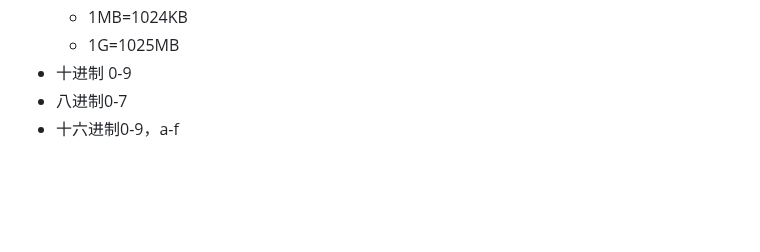
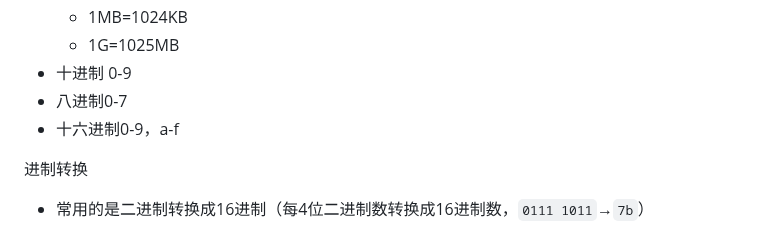
Before and after one commit to pqqqYa/electronic-tombstonev, a Markdown page: C语言/2. 数据类型.md, the part around the change. GitHub-like rendering; blank space fills up the shorter version.

Commit message:
vault backup: 2024-09-28 09:18:32

```diff
--- a/C语言/2. 数据类型.md
+++ b/C语言/2. 数据类型.md
@@ -163,3 +163,6 @@ int main()
 * 十进制 0-9
 * 八进制0-7
 * 十六进制0-9，a-f
+
+进制转换
+* 常用的是二进制转换成16进制（每4位二进制数转换成16进制数，`0111 1011`→`7b`）
```
